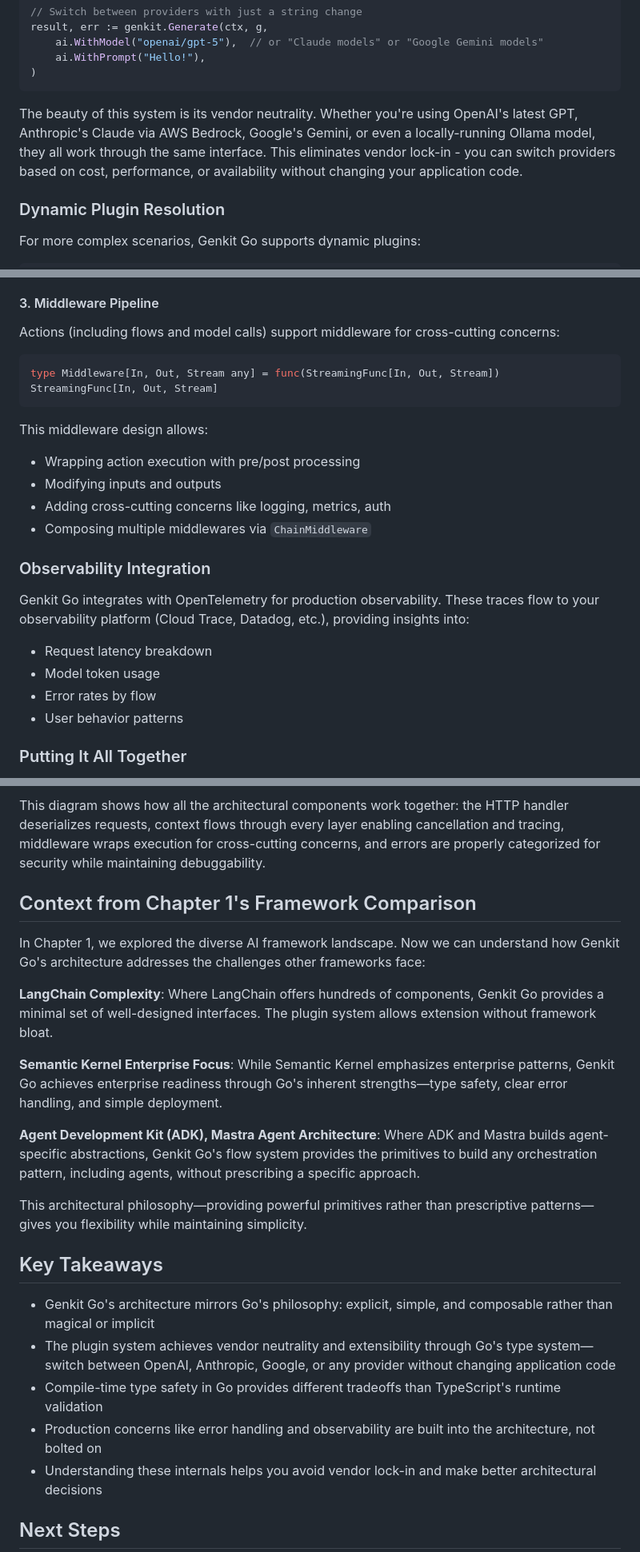
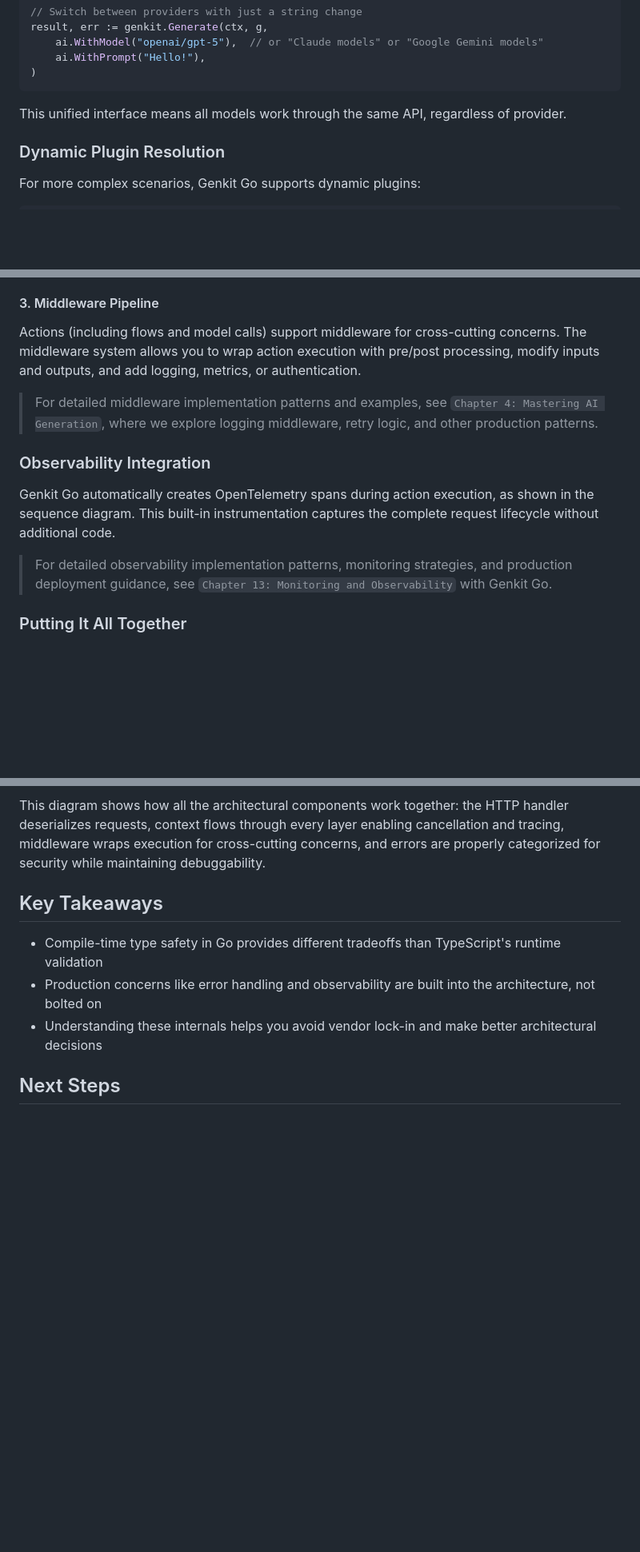
Before and after one commit to mastering-genkit/mastering-genkit-go, a Markdown page: src/chapters/02-understanding-genkit-architecture.md, 3 parts joined by grey strips. Shown at 80% size. GitHub-like rendering; blank space fills up the shorter version.

Commit message:
fix: refactoring duplication

````diff
--- a/src/chapters/02-understanding-genkit-architecture.md
+++ b/src/chapters/02-understanding-genkit-architecture.md
@@ -143,7 +143,7 @@ result, err := genkit.Generate(ctx, g,
 )
 ```
 
-The beauty of this system is its vendor neutrality. Whether you're using OpenAI's latest GPT, Anthropic's Claude via AWS Bedrock, Google's Gemini, or even a locally-running Ollama model, they all work through the same interface. This eliminates vendor lock-in - you can switch providers based on cost, performance, or availability without changing your application code.
+This unified interface means all models work through the same API, regardless of provider.
 
 ### Dynamic Plugin Resolution
 
@@ -394,27 +394,15 @@ This context propagation enables powerful patterns:
 
 #### 3. Middleware Pipeline
 
-Actions (including flows and model calls) support middleware for cross-cutting concerns:
+Actions (including flows and model calls) support middleware for cross-cutting concerns. The middleware system allows you to wrap action execution with pre/post processing, modify inputs and outputs, and add logging, metrics, or authentication.
 
-```go
-type Middleware[In, Out, Stream any] = func(StreamingFunc[In, Out, Stream]) StreamingFunc[In, Out, Stream]
-```
-
-This middleware design allows:
-
-- Wrapping action execution with pre/post processing
-- Modifying inputs and outputs
-- Adding cross-cutting concerns like logging, metrics, auth
-- Composing multiple middlewares via `ChainMiddleware`
+> For detailed middleware implementation patterns and examples, see `Chapter 4: Mastering AI Generation`, where we explore logging middleware, retry logic, and other production patterns.
 
 ### Observability Integration
 
-Genkit Go integrates with OpenTelemetry for production observability. These traces flow to your observability platform (Cloud Trace, Datadog, etc.), providing insights into:
+Genkit Go automatically creates OpenTelemetry spans during action execution, as shown in the sequence diagram. This built-in instrumentation captures the complete request lifecycle without additional code.
 
-- Request latency breakdown
-- Model token usage
-- Error rates by flow
-- User behavior patterns
+> For detailed observability implementation patterns, monitoring strategies, and production deployment guidance, see `Chapter 13: Monitoring and Observability` with Genkit Go.
 
 ### Putting It All Together
 
@@ -424,22 +412,8 @@ The following sequence diagram illustrates the complete request flow we've discu
 
 This diagram shows how all the architectural components work together: the HTTP handler deserializes requests, context flows through every layer enabling cancellation and tracing, middleware wraps execution for cross-cutting concerns, and errors are properly categorized for security while maintaining debuggability.
 
-## Context from Chapter 1's Framework Comparison
-
-In Chapter 1, we explored the diverse AI framework landscape. Now we can understand how Genkit Go's architecture addresses the challenges other frameworks face:
-
-**LangChain Complexity**: Where LangChain offers hundreds of components, Genkit Go provides a minimal set of well-designed interfaces. The plugin system allows extension without framework bloat.
-
-**Semantic Kernel Enterprise Focus**: While Semantic Kernel emphasizes enterprise patterns, Genkit Go achieves enterprise readiness through Go's inherent strengths—type safety, clear error handling, and simple deployment.
-
-**Agent Development Kit (ADK), Mastra Agent Architecture**: Where ADK and Mastra builds agent-specific abstractions, Genkit Go's flow system provides the primitives to build any orchestration pattern, including agents, without prescribing a specific approach.
-
-This architectural philosophy—providing powerful primitives rather than prescriptive patterns—gives you flexibility while maintaining simplicity.
-
 ## Key Takeaways
 
-- Genkit Go's architecture mirrors Go's philosophy: explicit, simple, and composable rather than magical or implicit
-- The plugin system achieves vendor neutrality and extensibility through Go's type system—switch between OpenAI, Anthropic, Google, or any provider without changing application code
 - Compile-time type safety in Go provides different tradeoffs than TypeScript's runtime validation
 - Production concerns like error handling and observability are built into the architecture, not bolted on
 - Understanding these internals helps you avoid vendor lock-in and make better architectural decisions
````
